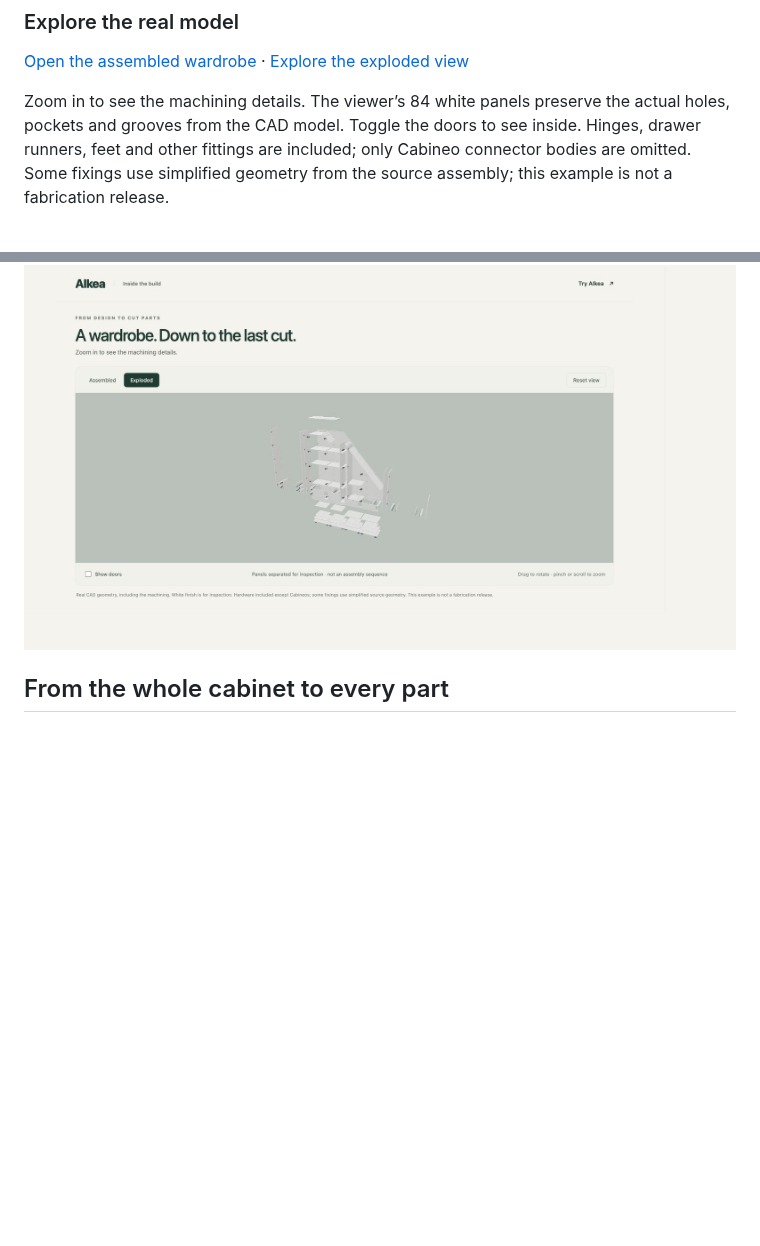
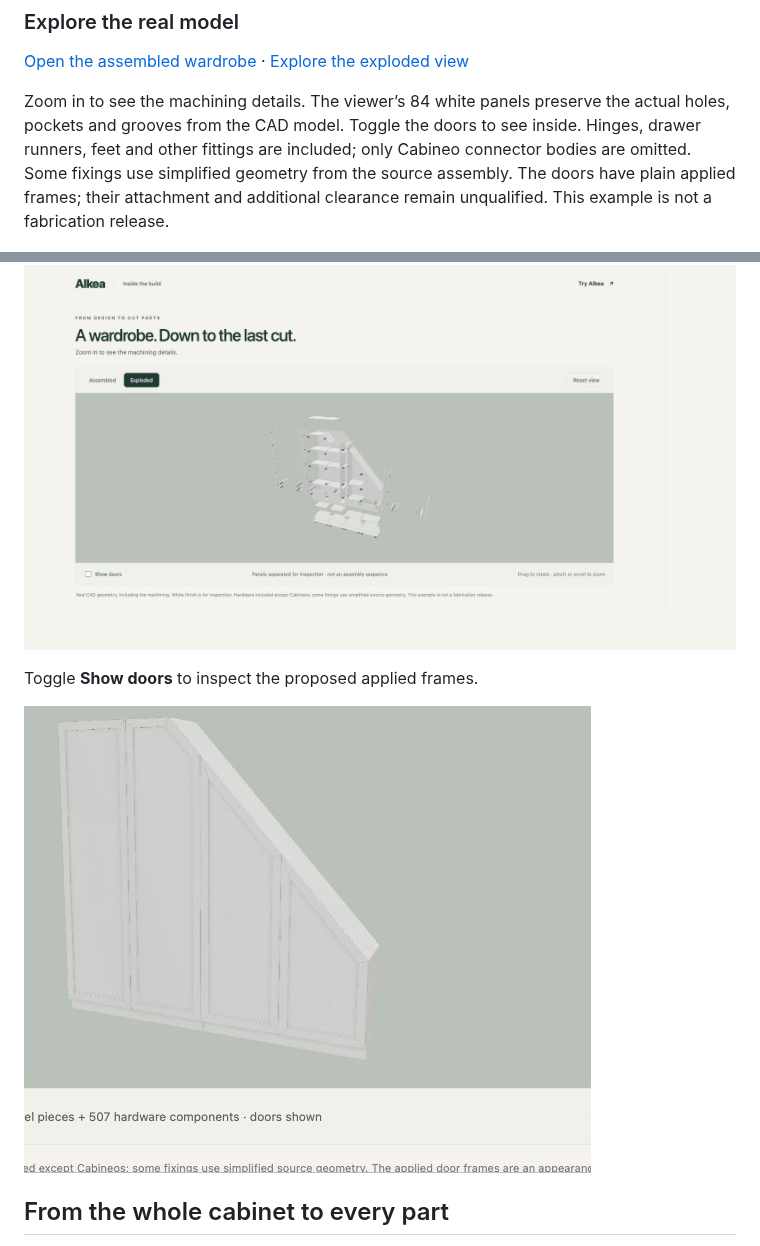
Before and after one commit to PatrickGrothOls/AIkea-skill, a Markdown page: README.md, 2 parts joined by grey strips. Drawn GitHub-style; pictures changed too: docs/images/wardrobe-framed.jpg (added); blank space fills up the shorter version.

```diff
--- a/README.md
+++ b/README.md
@@ -28,10 +28,15 @@ design previews.*
 Zoom in to see the machining details. The viewer’s 84 white panels preserve the
 actual holes, pockets and grooves from the CAD model. Toggle the doors to see
 inside. Hinges, drawer runners, feet and other fittings are included; only
-Cabineo connector bodies are omitted. Some fixings use simplified geometry from the source assembly;
-this example is not a fabrication release.
+Cabineo connector bodies are omitted. Some fixings use simplified geometry from
+the source assembly. The doors have plain applied frames; their attachment and
+additional clearance remain unqualified. This example is not a fabrication release.
 
 [![Zoomed white CAD model showing panel drilling and grooves.](docs/images/wardrobe-cad.jpg)](https://patrickgrothols.github.io/AIkea-skill/)
+
+Toggle **Show doors** to inspect the proposed applied frames.
+
+[![White framed doors following the wardrobe’s sloped outline.](docs/images/wardrobe-framed.jpg)](https://patrickgrothols.github.io/AIkea-skill/)
 
 ## From the whole cabinet to every part
 
```
Also changed, not shown: docs/readme-3d.md (+41 -2 lines), 7 other files.
